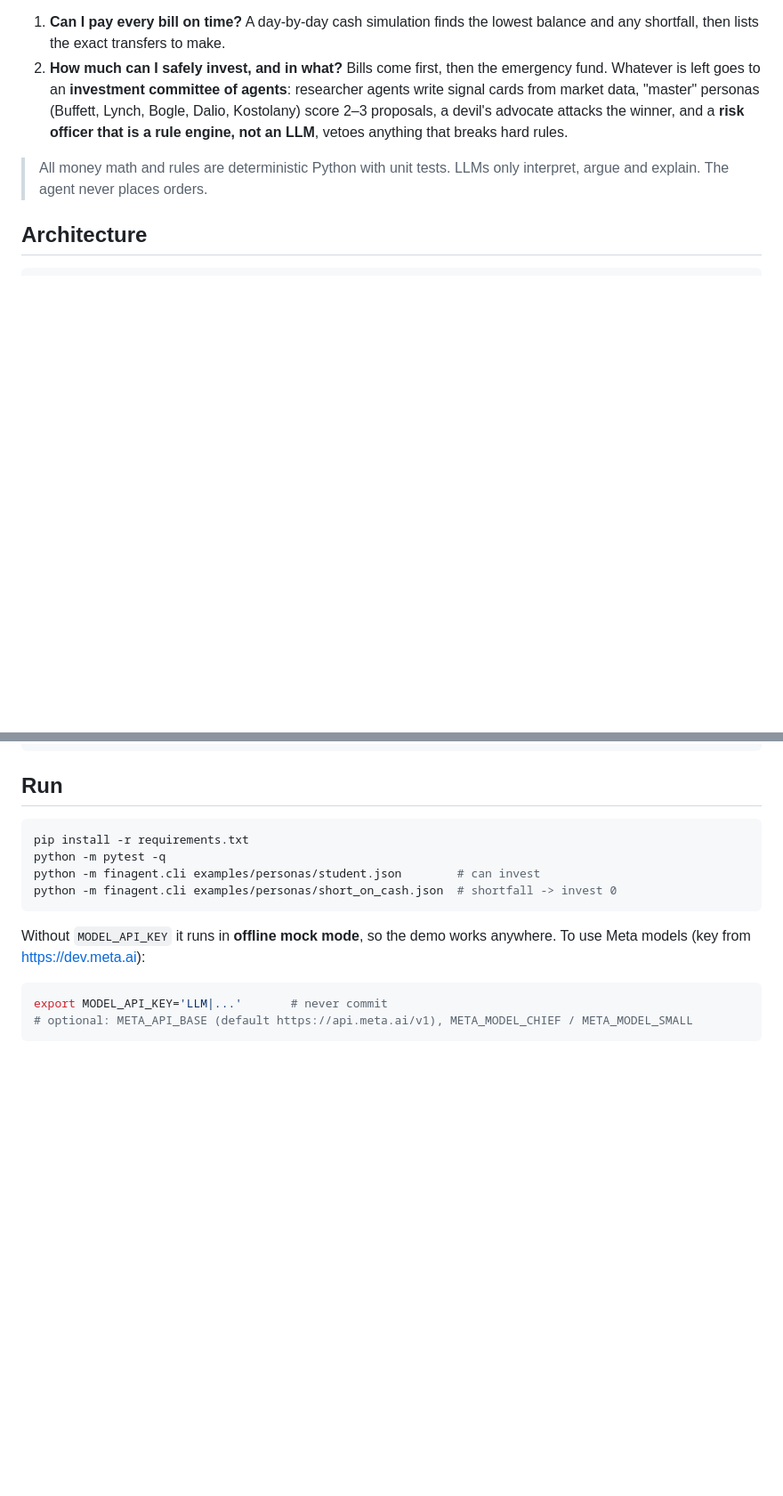
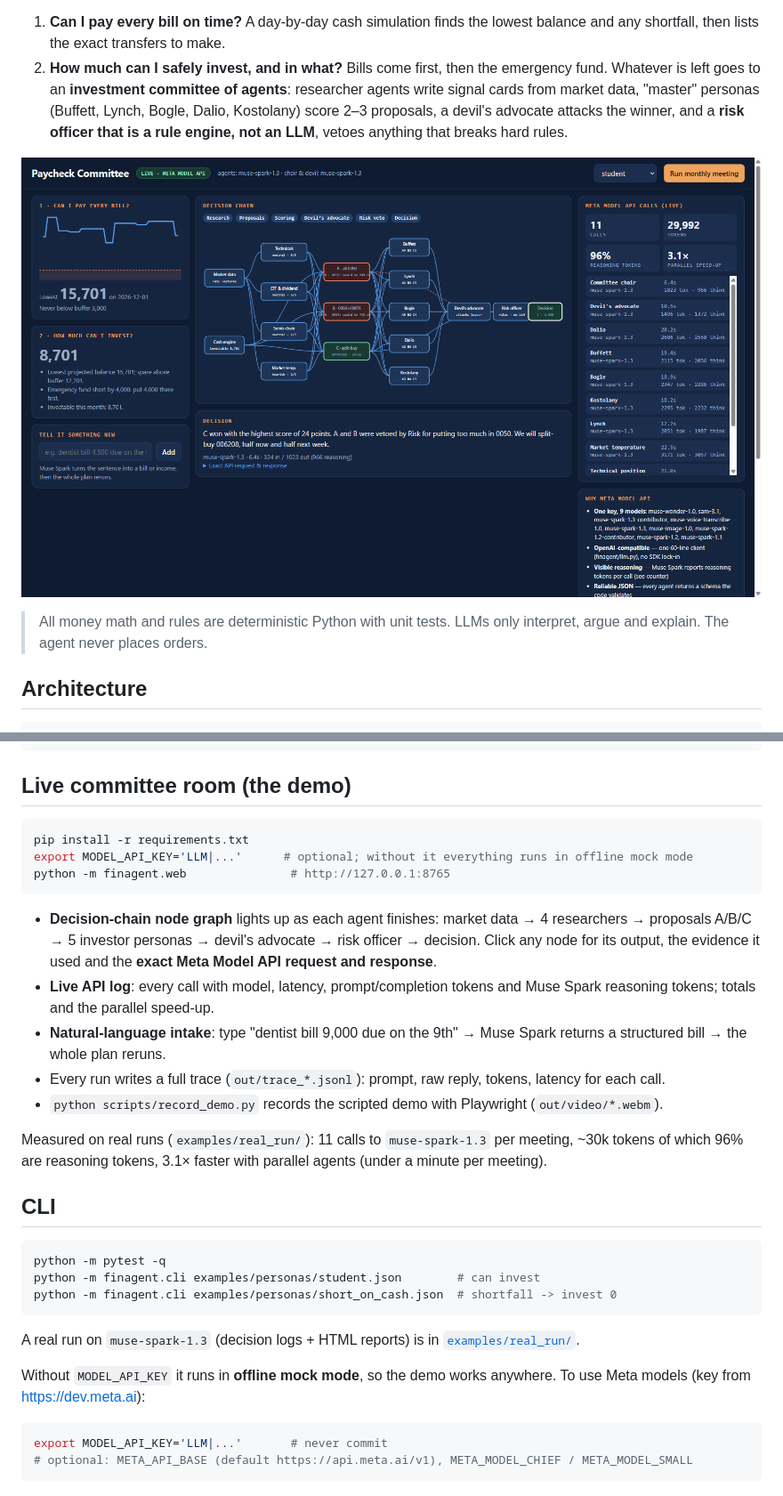
Before and after one commit to machencompeq/meta-ai-hackathon-2026, a Markdown page: README.md, 2 parts joined by grey strips. Shown at 89% size. Drawn GitHub-style; pictures changed too: docs/screenshot_live.png (added); blank space fills up the shorter version.

````diff
--- a/README.md
+++ b/README.md
@@ -6,6 +6,8 @@ Every month it answers two questions:
 
 1. **Can I pay every bill on time?** A day-by-day cash simulation finds the lowest balance and any shortfall, then lists the exact transfers to make.
 2. **How much can I safely invest, and in what?** Bills come first, then the emergency fund. Whatever is left goes to an **investment committee of agents**: researcher agents write signal cards from market data, "master" personas (Buffett, Lynch, Bogle, Dalio, Kostolany) score 2–3 proposals, a devil's advocate attacks the winner, and a **risk officer that is a rule engine, not an LLM**, vetoes anything that breaks hard rules.
+
+![Live committee room: decision-chain node graph, risk vetoes and live Meta Model API calls](docs/screenshot_live.png)
 
 > All money math and rules are deterministic Python with unit tests. LLMs only interpret, argue and explain. The agent never places orders.
 
@@ -33,14 +35,31 @@ committee.py  (roles.yaml, config-driven)
 cli.py ─► out/<name>_report.html + out/<name>_decision.json (decision log)
 ```
 
-## Run
+## Live committee room (the demo)
 
 ```bash
 pip install -r requirements.txt
+export MODEL_API_KEY='LLM|...'      # optional; without it everything runs in offline mock mode
+python -m finagent.web               # http://127.0.0.1:8765
+```
+
+- **Decision-chain node graph** lights up as each agent finishes: market data → 4 researchers → proposals A/B/C → 5 investor personas → devil's advocate → risk officer → decision. Click any node for its output, the evidence it used and the **exact Meta Model API request and response**.
+- **Live API log**: every call with model, latency, prompt/completion tokens and Muse Spark reasoning tokens; totals and the parallel speed-up.
+- **Natural-language intake**: type "dentist bill 9,000 due on the 9th" → Muse Spark returns a structured bill → the whole plan reruns.
+- Every run writes a full trace (`out/trace_*.jsonl`): prompt, raw reply, tokens, latency for each call.
+- `python scripts/record_demo.py` records the scripted demo with Playwright (`out/video/*.webm`).
+
+Measured on real runs (`examples/real_run/`): 11 calls to `muse-spark-1.3` per meeting, ~30k tokens of which 96% are reasoning tokens, 3.1× faster with parallel agents (under a minute per meeting).
+
+## CLI
+
+```bash
 python -m pytest -q
 python -m finagent.cli examples/personas/student.json        # can invest
 python -m finagent.cli examples/personas/short_on_cash.json  # shortfall -> invest 0
 ```
+
+A real run on `muse-spark-1.3` (decision logs + HTML reports) is in [`examples/real_run/`](examples/real_run/).
 
 Without `MODEL_API_KEY` it runs in **offline mock mode**, so the demo works anywhere. To use Meta models (key from https://dev.meta.ai):
 
````
Also changed, not shown: docs/demo講稿.md (added, +46 -0 lines), docs/執行紀錄_2026-11-03至04.md (added, +57 -0 lines), 15 other files.
